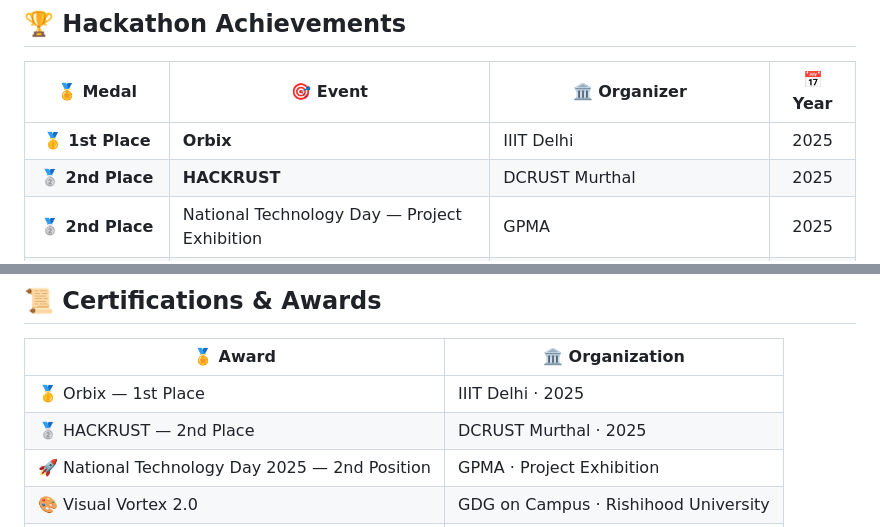
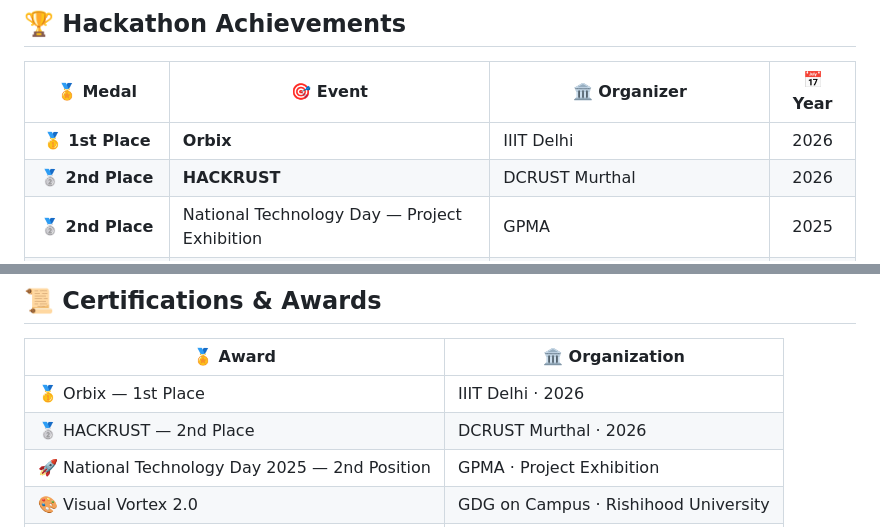
Before and after one commit to itsnishant089/itsnishant, a Markdown page: README.md, 2 parts joined by grey strips. Rendered like a GitHub page.

Commit message:
Update event years in README.md

```diff
--- a/README.md
+++ b/README.md
@@ -37,8 +37,8 @@
 
 | 🏅 Medal | 🎯 Event | 🏛️ Organizer | 📅 Year |
 |:---:|---|---|:---:|
-| 🥇 **1st Place** | **Orbix** | IIIT Delhi | 2025 |
-| 🥈 **2nd Place** | **HACKRUST** | DCRUST Murthal | 2025 |
+| 🥇 **1st Place** | **Orbix** | IIIT Delhi | 2026 |
+| 🥈 **2nd Place** | **HACKRUST** | DCRUST Murthal | 2026 |
 | 🥈 **2nd Place** | National Technology Day — Project Exhibition | GPMA | 2025 |
 | 🎨 **Participant** | Visual Vortex 2.0 | GDG on Campus · Rishihood University | 2025 |
 | 🏅 **Award** | Best Volunteer Award | NSS · Awarded by IPS Officer | — |
@@ -209,8 +209,8 @@ Or connect the GitHub repo on [vercel.com](https://vercel.com) — auto-detects
 
 | 🏅 Award | 🏛️ Organization |
 |---|---|
-| 🥇 Orbix — 1st Place | IIIT Delhi · 2025 |
-| 🥈 HACKRUST — 2nd Place | DCRUST Murthal · 2025 |
+| 🥇 Orbix — 1st Place | IIIT Delhi · 2026 |
+| 🥈 HACKRUST — 2nd Place | DCRUST Murthal · 2026 |
 | 🚀 National Technology Day 2025 — 2nd Position | GPMA · Project Exhibition |
 | 🎨 Visual Vortex 2.0 | GDG on Campus · Rishihood University |
 | 🏅 Best Volunteer Award | NSS · Awarded by IPS Officer |
```
